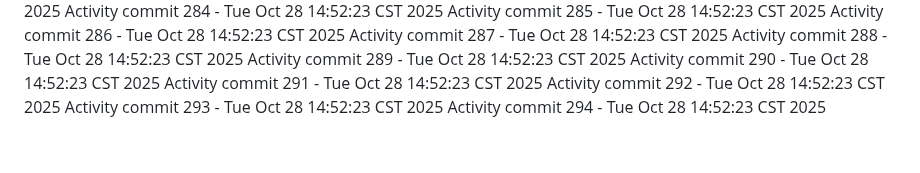
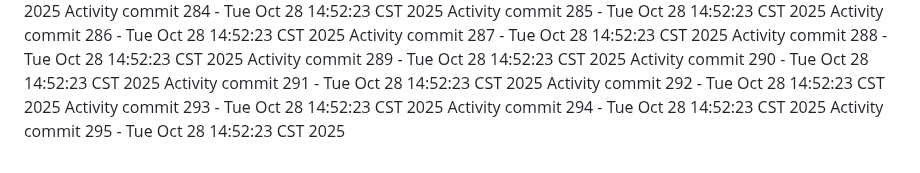
Before and after one commit to Adoptsomekids/Invitacion-Cumple-Fanny-Giacomo, a Markdown page: README.md, the part around the change. Rendered like a GitHub page.

Commit message:
Automated activity update 295/1761684743

```diff
--- a/README.md
+++ b/README.md
@@ -294,3 +294,4 @@ Activity commit 291 - Tue Oct 28 14:52:23 CST 2025
 Activity commit 292 - Tue Oct 28 14:52:23 CST 2025
 Activity commit 293 - Tue Oct 28 14:52:23 CST 2025
 Activity commit 294 - Tue Oct 28 14:52:23 CST 2025
+Activity commit 295 - Tue Oct 28 14:52:23 CST 2025
```
